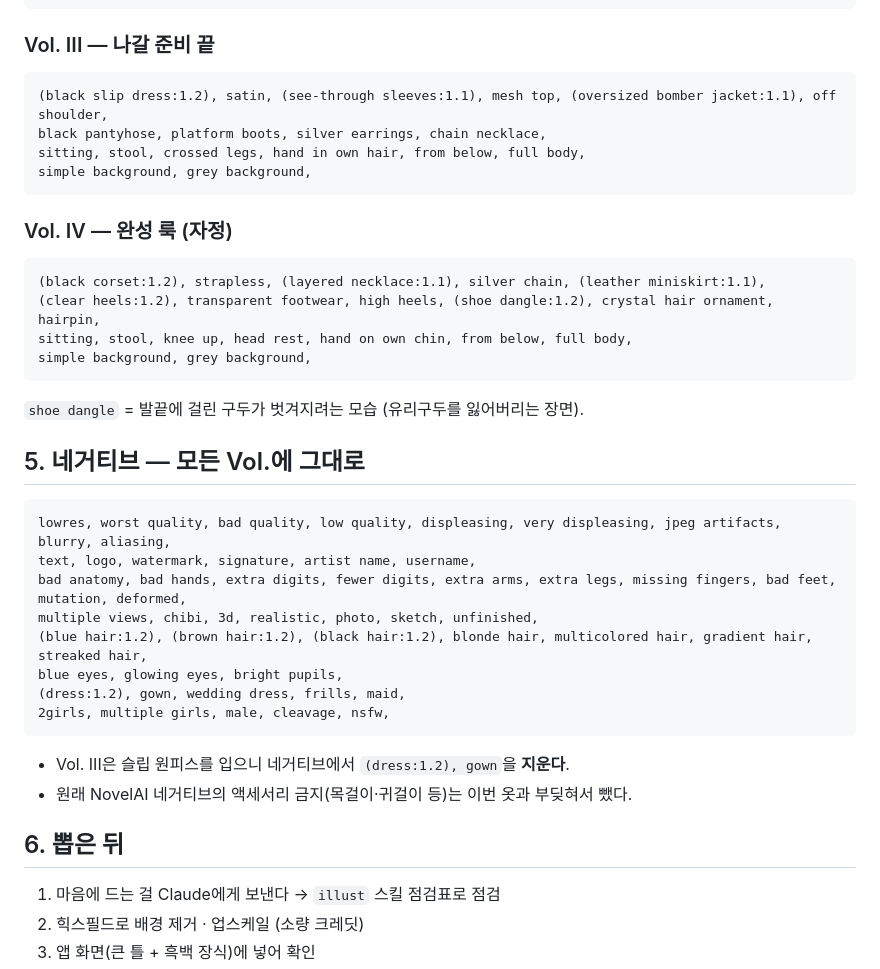
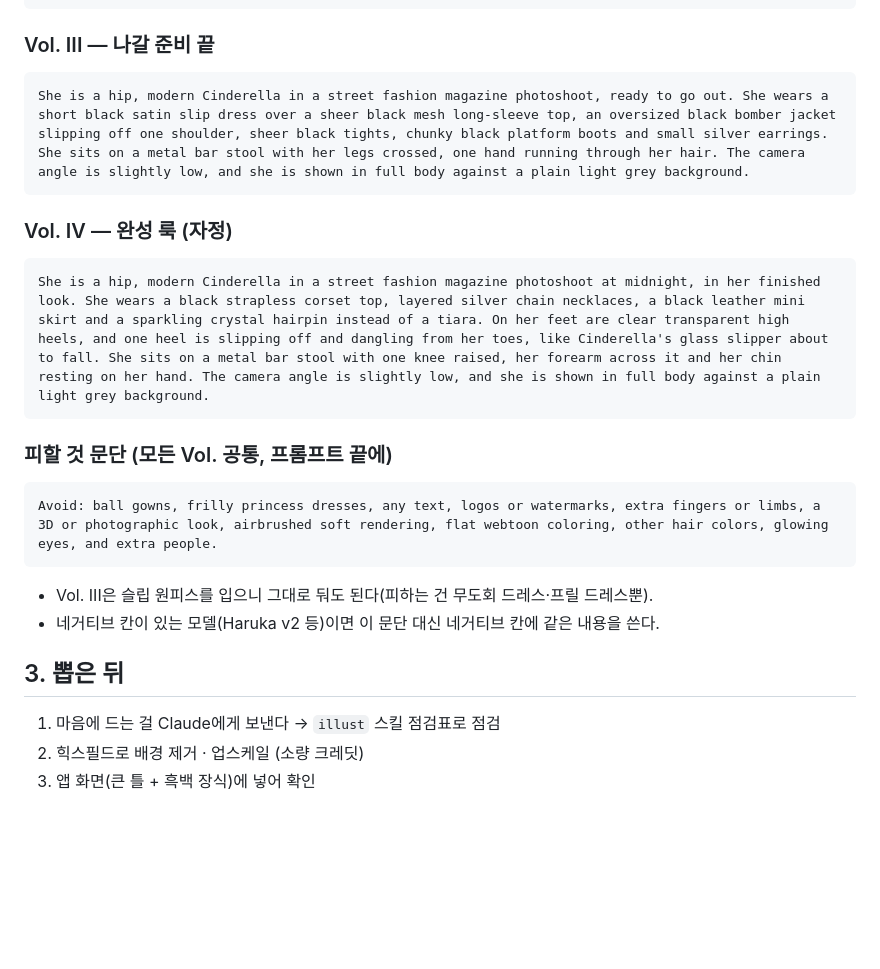
Before and after one commit to vecar0/midnight, a Markdown page: design/pixai_prompts.md, the part around one of its changes. Rendered like a GitHub page; blank space fills up the shorter version.

````diff
--- a/design/pixai_prompts.md
+++ b/design/pixai_prompts.md
@@ -62,40 +49,25 @@ simple background, grey background,
 ### Vol. III — 나갈 준비 끝
 
 ```
-(black slip dress:1.2), satin, (see-through sleeves:1.1), mesh top, (oversized bomber jacket:1.1), off shoulder,
-black pantyhose, platform boots, silver earrings, chain necklace,
-sitting, stool, crossed legs, hand in own hair, from below, full body,
-simple background, grey background,
+She is a hip, modern Cinderella in a street fashion magazine photoshoot, ready to go out. She wears a short black satin slip dress over a sheer black mesh long-sleeve top, an oversized black bomber jacket slipping off one shoulder, sheer black tights, chunky black platform boots and small silver earrings. She sits on a metal bar stool with her legs crossed, one hand running through her hair. The camera angle is slightly low, and she is shown in full body against a plain light grey background.
 ```
 
 ### Vol. IV — 완성 룩 (자정)
 
 ```
-(black corset:1.2), strapless, (layered necklace:1.1), silver chain, (leather miniskirt:1.1),
-(clear heels:1.2), transparent footwear, high heels, (shoe dangle:1.2), crystal hair ornament, hairpin,
-sitting, stool, knee up, head rest, hand on own chin, from below, full body,
-simple background, grey background,
+She is a hip, modern Cinderella in a street fashion magazine photoshoot at midnight, in her finished look. She wears a black strapless corset top, layered silver chain necklaces, a black leather mini skirt and a sparkling crystal hairpin instead of a tiara. On her feet are clear transparent high heels, and one heel is slipping off and dangling from her toes, like Cinderella's glass slipper about to fall. She sits on a metal bar stool with one knee raised, her forearm across it and her chin resting on her hand. The camera angle is slightly low, and she is shown in full body against a plain light grey background.
 ```
 
-`shoe dangle` = 발끝에 걸린 구두가 벗겨지려는 모습 (유리구두를 잃어버리는 장면).
-
-## 5. 네거티브 — 모든 Vol.에 그대로
+### 피할 것 문단 (모든 Vol. 공통, 프롬프트 끝에)
 
 ```
-lowres, worst quality, bad quality, low quality, displeasing, very displeasing, jpeg artifacts, blurry, aliasing,
-text, logo, watermark, signature, artist name, username,
-bad anatomy, bad hands, extra digits, fewer digits, extra arms, extra legs, missing fingers, bad feet, mutation, deformed,
-multiple views, chibi, 3d, realistic, photo, sketch, unfinished,
-(blue hair:1.2), (brown hair:1.2), (black hair:1.2), blonde hair, multicolored hair, gradient hair, streaked hair,
-blue eyes, glowing eyes, bright pupils,
-(dress:1.2), gown, wedding dress, frills, maid,
-2girls, multiple girls, male, cleavage, nsfw,
+Avoid: ball gowns, frilly princess dresses, any text, logos or watermarks, extra fingers or limbs, a 3D or photographic look, airbrushed soft rendering, flat webtoon coloring, other hair colors, glowing eyes, and extra people.
 ```
 
-- Vol. III은 슬립 원피스를 입으니 네거티브에서 `(dress:1.2), gown`을 **지운다**.
-- 원래 NovelAI 네거티브의 액세서리 금지(목걸이·귀걸이 등)는 이번 옷과 부딪혀서 뺐다.
+- Vol. III은 슬립 원피스를 입으니 그대로 둬도 된다(피하는 건 무도회 드레스·프릴 드레스뿐).
+- 네거티브 칸이 있는 모델(Haruka v2 등)이면 이 문단 대신 네거티브 칸에 같은 내용을 쓴다.
 
-## 6. 뽑은 뒤
+## 3. 뽑은 뒤
 
 1. 마음에 드는 걸 Claude에게 보낸다 → `illust` 스킬 점검표로 점검
 2. 힉스필드로 배경 제거 · 업스케일 (소량 크레딧)
````
Also changed, not shown: other parts of design/pixai_prompts.md (+24 -37 lines).
